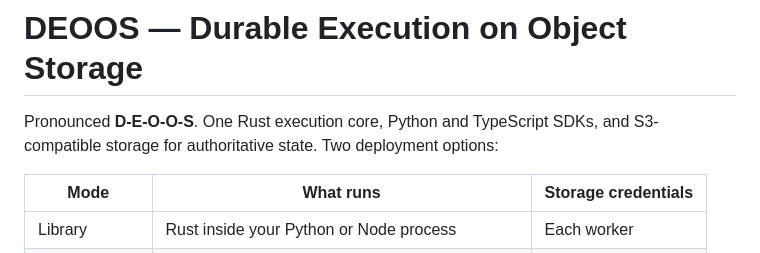
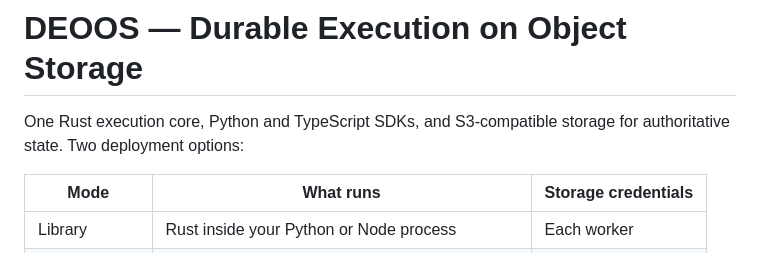
Before and after one commit to deoos-dev/deoos, a Markdown page: README.md, the part around the change. Drawn GitHub-style.

Commit message:
Remove pronunciation note from README

```diff
--- a/README.md
+++ b/README.md
@@ -1,6 +1,6 @@
 # DEOOS — Durable Execution on Object Storage
 
-Pronounced **D-E-O-O-S**. One Rust execution core, Python and TypeScript SDKs, and S3-compatible storage for authoritative state. Two deployment options:
+One Rust execution core, Python and TypeScript SDKs, and S3-compatible storage for authoritative state. Two deployment options:
 
 | Mode | What runs | Storage credentials |
 | --- | --- | --- |
```
